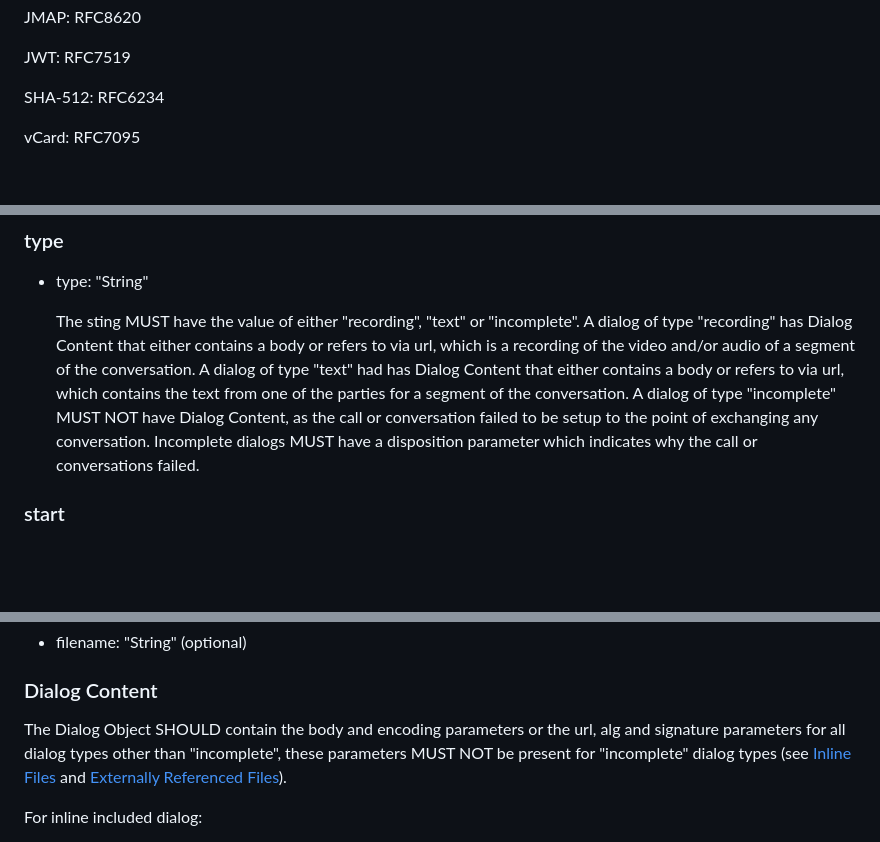
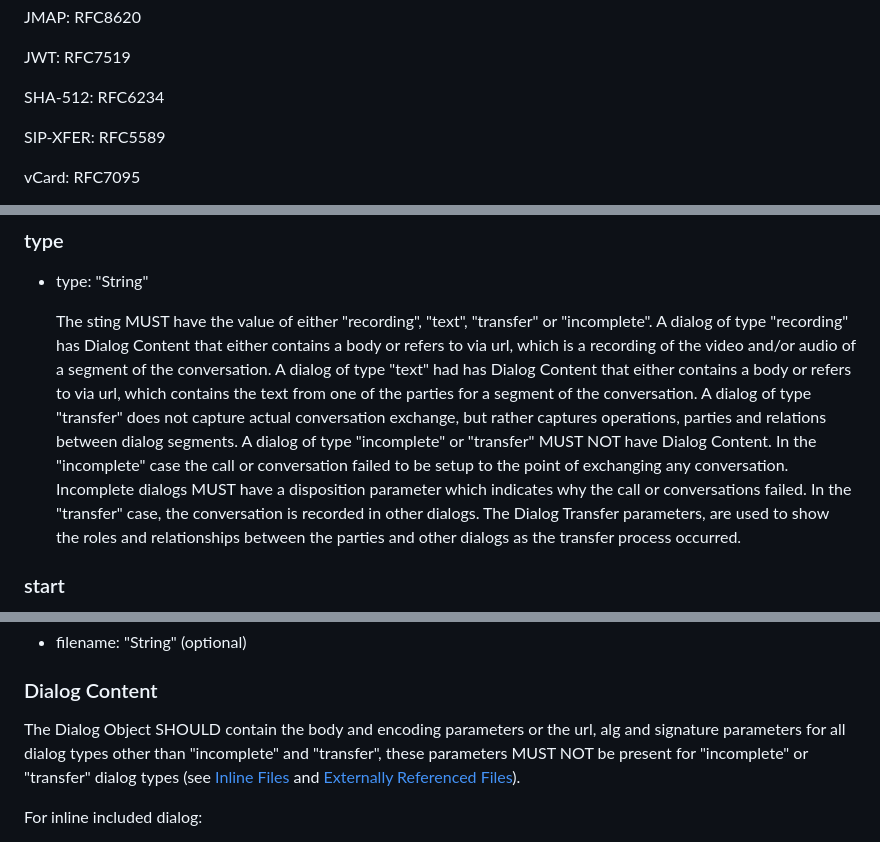
Before and after one commit to dgpetrie/draft-petrie-vcon, a Markdown page: draft-petrie-vcon.md, 3 parts joined by grey strips. Drawn GitHub-style; blank space fills up the shorter version.

```diff
--- a/draft-petrie-vcon.md
+++ b/draft-petrie-vcon.md
@@ -86,6 +86,8 @@ informative:
   JWT: RFC7519
 
   SHA-512: RFC6234
+
+  SIP-XFER: RFC5589
 
   vCard: RFC7095
 
@@ -712,11 +714,15 @@ TODO: Is there other signalling data that we want to capture other than start an
 
 * type: "String"
 
-    The sting MUST have the value of either "recording", "text" or "incomplete".
+    The sting MUST have the value of either "recording", "text", "transfer" or "incomplete".
     A dialog of type "recording" has Dialog Content that either contains a body or refers to via url, which is a recording of the video and/or audio of a segment of the conversation.
     A dialog of type "text" had  has Dialog Content that either contains a body or refers to via url, which contains the text from one of the parties for a segment of the conversation.
-    A dialog of type "incomplete" MUST NOT have Dialog Content, as the call or conversation failed to be setup to the point of exchanging any conversation.
+    A dialog of type "transfer" does not capture actual conversation exchange, but rather captures operations, parties and relations between dialog segments.
+    A dialog of type "incomplete" or "transfer" MUST NOT have Dialog Content.
+    In the "incomplete" case the call or conversation failed to be setup to the point of exchanging any conversation.
     Incomplete dialogs MUST have a disposition parameter which indicates why the call or conversations failed.
+    In the "transfer" case, the conversation is recorded in other dialogs.
+    The Dialog Transfer parameters, are used to show the roles and relationships between the parties and other dialogs as the transfer process occurred.
 
 
 ### start
@@ -798,7 +804,7 @@ This can be done in the filename parameter.
 
 ### Dialog Content
 
-The Dialog Object SHOULD contain the body and encoding parameters or the url, alg and signature parameters for all dialog types other than "incomplete", these parameters MUST NOT be present for "incomplete" dialog types (see [Inline Files](#inline-files) and [Externally Referenced Files](#externally-referenced-files)).
+The Dialog Object SHOULD contain the body and encoding parameters or the url, alg and signature parameters for all dialog types other than "incomplete" and "transfer", these parameters MUST NOT be present for "incomplete" or "transfer" dialog types (see [Inline Files](#inline-files) and [Externally Referenced Files](#externally-referenced-files)).
 
 For inline included dialog:
 
```
Also changed, not shown: other parts of draft-petrie-vcon.md (+47 -1 lines).
